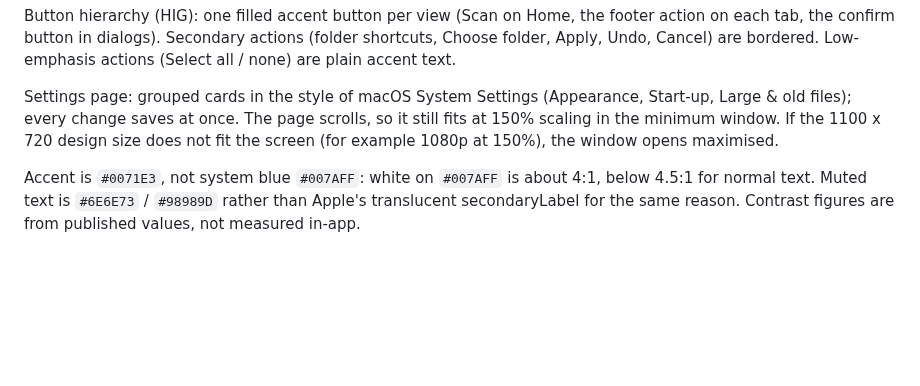
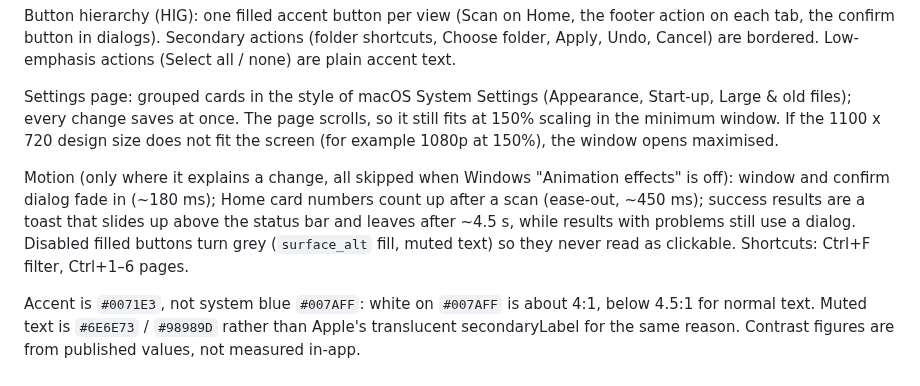
Before and after one commit to w1tneess/declutter, a Markdown page: DESIGN.md, the part around the change. Drawn GitHub-style; blank space fills up the shorter version.

```diff
--- a/DESIGN.md
+++ b/DESIGN.md
@@ -52,4 +52,6 @@ Button hierarchy (HIG): one filled accent button per view (Scan on Home, the foo
 
 Settings page: grouped cards in the style of macOS System Settings (Appearance, Start-up, Large & old files); every change saves at once. The page scrolls, so it still fits at 150% scaling in the minimum window. If the 1100 x 720 design size does not fit the screen (for example 1080p at 150%), the window opens maximised.
 
+Motion (only where it explains a change, all skipped when Windows "Animation effects" is off): window and confirm dialog fade in (~180 ms); Home card numbers count up after a scan (ease-out, ~450 ms); success results are a toast that slides up above the status bar and leaves after ~4.5 s, while results with problems still use a dialog. Disabled filled buttons turn grey (`surface_alt` fill, muted text) so they never read as clickable. Shortcuts: Ctrl+F filter, Ctrl+1–6 pages.
+
 Accent is `#0071E3`, not system blue `#007AFF`: white on `#007AFF` is about 4:1, below 4.5:1 for normal text. Muted text is `#6E6E73` / `#98989D` rather than Apple's translucent secondaryLabel for the same reason. Contrast figures are from published values, not measured in-app.
```
Also changed, not shown: README.md (+5 -2 lines), site/screenshot-dark.png (renamed from docs/screenshot-dark.png), site/screenshot-duplicates.png (renamed from docs/screenshot-duplicates.png), 3 other files.
